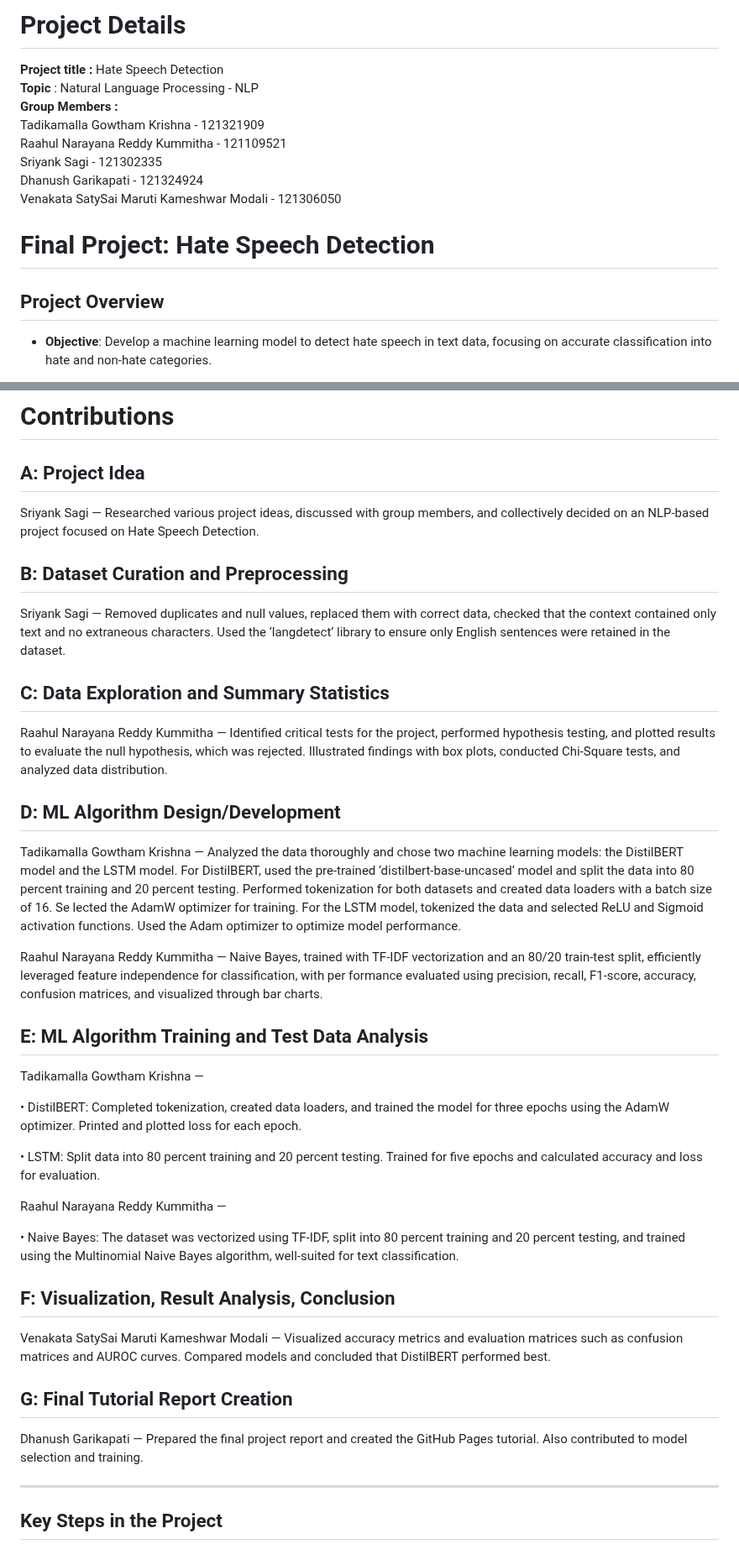
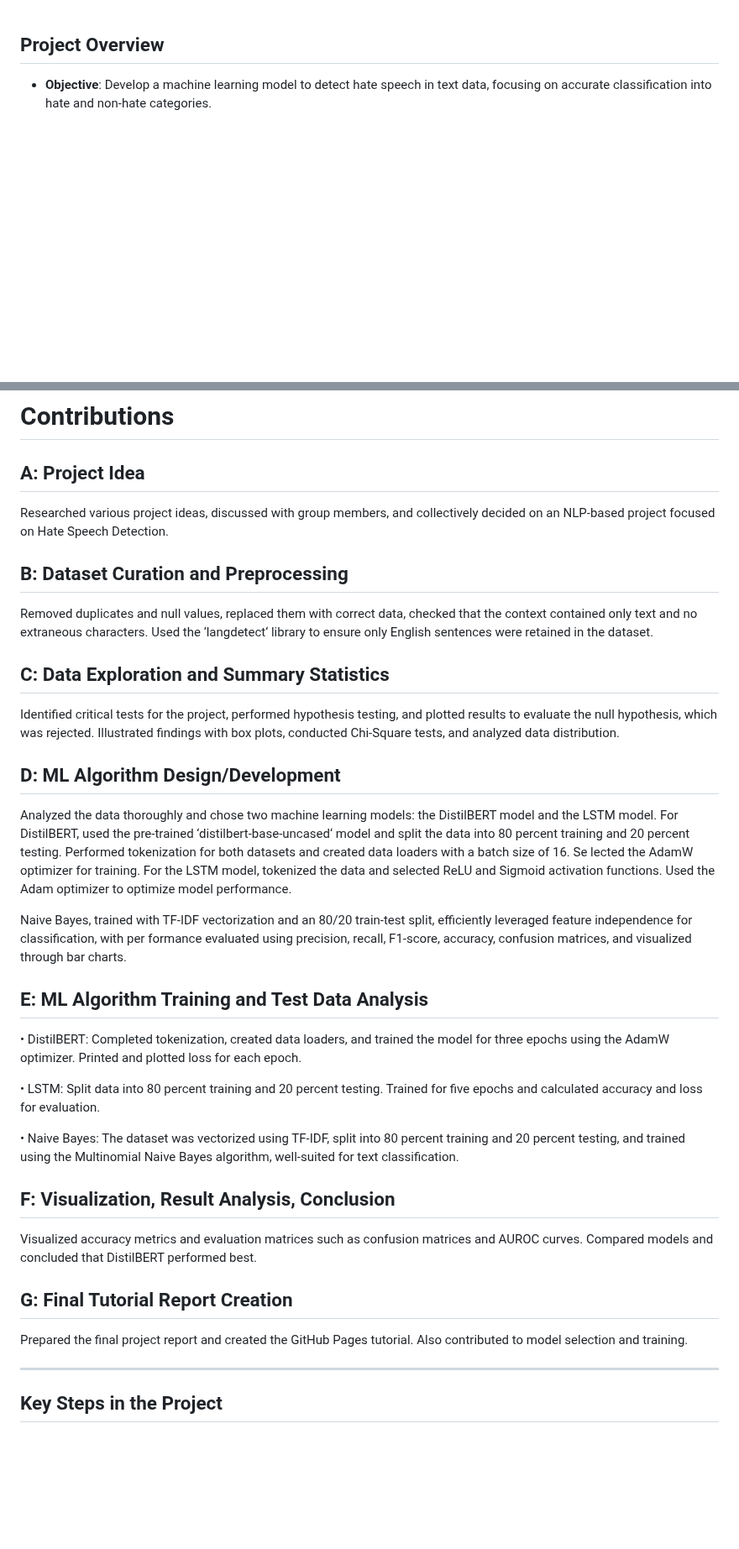
Before and after one commit to GowthamT-1610/Hate-Speech-Detection, a Markdown page: README.md, 2 parts joined by grey strips. Shown at 84% size. Drawn GitHub-style; blank space fills up the shorter version.

Commit message:
Refactor README for clarity and formatting
Removed group member details and improved formatting.

```diff
--- a/README.md
+++ b/README.md
@@ -1,14 +1,3 @@
-# Project Details<br>
-**Project title :** Hate Speech Detection<br>
-**Topic** : Natural Language Processing - NLP <br>
-**Group Members :**<br>
-Tadikamalla Gowtham Krishna - 121321909<br>
-Raahul Narayana Reddy Kummitha - 121109521<br>
-Sriyank Sagi - 121302335<br>
-Dhanush Garikapati - 121324924<br>
-Venakata SatySai Maruti Kameshwar Modali - 121306050<br>
-# Final Project: Hate Speech Detection
-
 
 ## Project Overview
 - **Objective**: Develop a machine learning model to detect hate speech in text data, focusing on accurate classification into hate and non-hate categories.
@@ -21,36 +10,34 @@ This project focuses on Hate Speech Detection using Natural Language Processing
 # Contributions
 
  ## A: Project Idea
- Sriyank Sagi — Researched various project ideas, discussed with group members, and collectively decided on an NLP-based project focused on Hate Speech Detection.
+ Researched various project ideas, discussed with group members, and collectively decided on an NLP-based project focused on Hate Speech Detection.
 
  ## B: Dataset Curation and Preprocessing
- Sriyank Sagi — Removed duplicates and null values, replaced them with correct data, checked that the context contained only text and no extraneous characters. Used the ‘langdetect‘ library to ensure only English sentences were retained in the dataset.
+Removed duplicates and null values, replaced them with correct data, checked that the context contained only text and no extraneous characters. Used the ‘langdetect‘ library to ensure only English sentences were retained in the dataset.
 
  ## C: Data Exploration and Summary Statistics
- Raahul Narayana Reddy Kummitha — Identified critical tests for the project, performed hypothesis testing, and plotted results to evaluate the null hypothesis, which was rejected. Illustrated findings with box plots, conducted Chi-Square tests, and analyzed data distribution.
+ Identified critical tests for the project, performed hypothesis testing, and plotted results to evaluate the null hypothesis, which was rejected. Illustrated findings with box plots, conducted Chi-Square tests, and analyzed data distribution.
 
  ## D: ML Algorithm Design/Development
- Tadikamalla Gowtham Krishna — Analyzed the data thoroughly and chose two machine learning models: the DistilBERT model and the LSTM model. For DistilBERT, used the pre-trained ‘distilbert-base-uncased‘ model and split the data into 80 percent training and 20 percent testing. Performed tokenization for both datasets and created data loaders with a batch size of 16. Se lected the AdamW optimizer for training. For the LSTM model, tokenized the data and selected ReLU and Sigmoid activation functions. Used the Adam optimizer to optimize model performance.
+Analyzed the data thoroughly and chose two machine learning models: the DistilBERT model and the LSTM model. For DistilBERT, used the pre-trained ‘distilbert-base-uncased‘ model and split the data into 80 percent training and 20 percent testing. Performed tokenization for both datasets and created data loaders with a batch size of 16. Se lected the AdamW optimizer for training. For the LSTM model, tokenized the data and selected ReLU and Sigmoid activation functions. Used the Adam optimizer to optimize model performance.
 
- Raahul Narayana Reddy Kummitha — Naive Bayes, trained with TF-IDF vectorization and an 80/20 train-test split, efficiently leveraged feature independence for classification, with per formance evaluated using precision, recall, F1-score, accuracy, confusion matrices, and visualized
+Naive Bayes, trained with TF-IDF vectorization and an 80/20 train-test split, efficiently leveraged feature independence for classification, with per formance evaluated using precision, recall, F1-score, accuracy, confusion matrices, and visualized
  through bar charts.
 
  ## E: ML Algorithm Training and Test Data Analysis
- Tadikamalla Gowtham Krishna —
 
  • DistilBERT: Completed tokenization, created data loaders, and trained the model for three epochs using the AdamW optimizer. Printed and plotted loss for each epoch.
 
  • LSTM: Split data into 80 percent training and 20 percent testing. Trained for five epochs and calculated accuracy and loss for evaluation.
 
- Raahul Narayana Reddy Kummitha —
 
  • Naive Bayes: The dataset was vectorized using TF-IDF, split into 80 percent training and 20 percent testing, and trained using the Multinomial Naive Bayes algorithm, well-suited for text classification.
 
  ## F: Visualization, Result Analysis, Conclusion
- Venakata SatySai Maruti Kameshwar Modali — Visualized accuracy metrics and evaluation matrices such as confusion matrices and AUROC curves. Compared models and concluded that DistilBERT performed best.
+Visualized accuracy metrics and evaluation matrices such as confusion matrices and AUROC curves. Compared models and concluded that DistilBERT performed best.
 
  ## G: Final Tutorial Report Creation
- Dhanush Garikapati — Prepared the final project report and created the GitHub Pages tutorial. Also contributed to model selection and training.
+Prepared the final project report and created the GitHub Pages tutorial. Also contributed to model selection and training.
 
 ---
 
```
